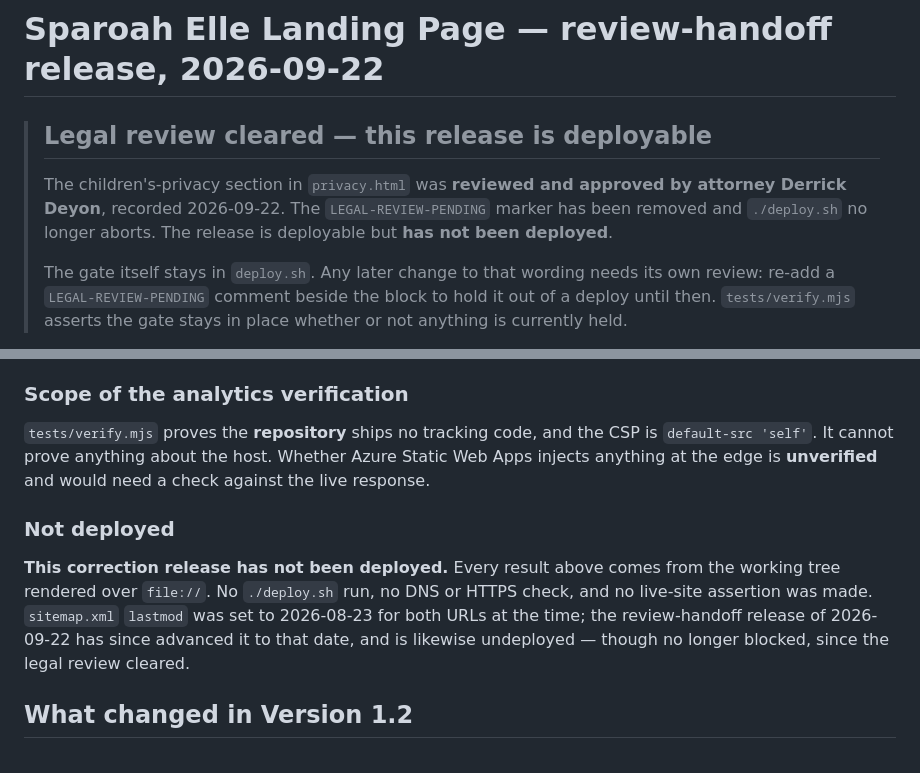
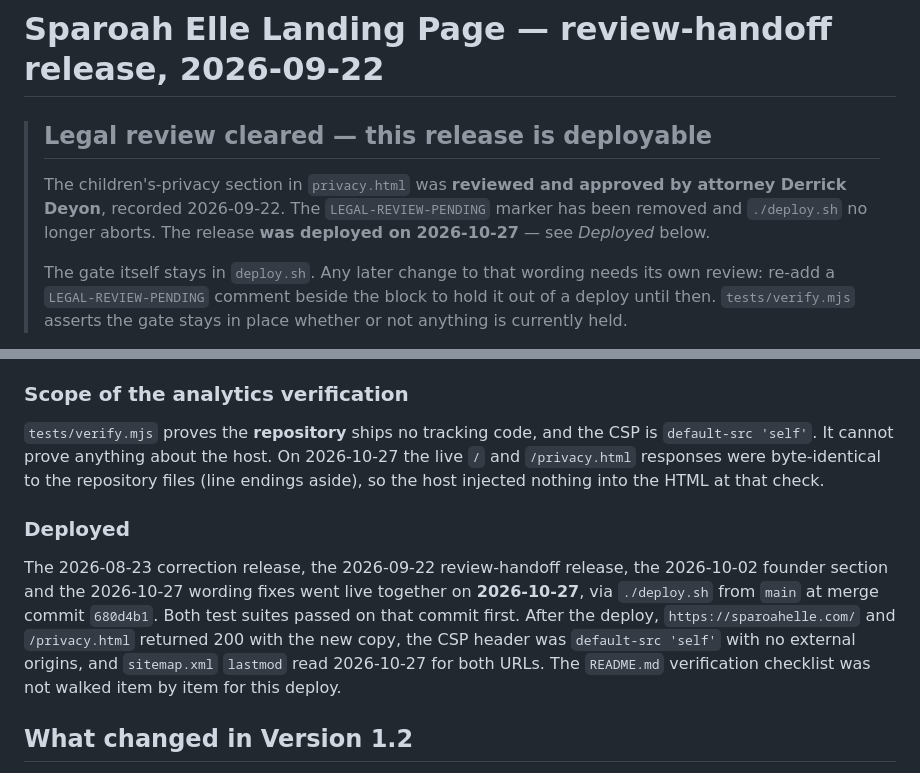
Before and after one commit to gregorywdouglas/sparoah-elle-website, a Markdown page: README.md, 2 parts joined by grey strips. Drawn GitHub-style.

Commit message:
Record the 2026-10-27 deployment in CLAUDE.md and README
main went live on 2026-10-27 from merge commit 680d4b1, carrying the
2026-08-23 correction release, the 2026-09-22 review-handoff release,
the 2026-10-02 founder section and the 2026-10-27 wording fixes.

Replace the "not deployed" statements with what was deployed and what
was checked live, and close the open edge-injection question: the live
HTML matched the repository files byte for byte.

Co-Authored-By: Claude Opus 5.5 <noreply@anthropic.com>

```diff
--- a/README.md
+++ b/README.md
@@ -4,7 +4,7 @@
 >
 > The children's-privacy section in `privacy.html` was **reviewed and approved by attorney
 > Derrick Deyon**, recorded 2026-09-22. The `LEGAL-REVIEW-PENDING` marker has been removed and
-> `./deploy.sh` no longer aborts. The release is deployable but **has not been deployed**.
+> `./deploy.sh` no longer aborts. The release **was deployed on 2026-10-27** — see *Deployed* below.
 >
 > The gate itself stays in `deploy.sh`. Any later change to that wording needs its own review:
 > re-add a `LEGAL-REVIEW-PENDING` comment beside the block to hold it out of a deploy until then.
@@ -180,16 +180,19 @@ meet AA, lowest **4.75:1**; no console errors on either page.
 ### Scope of the analytics verification
 
 `tests/verify.mjs` proves the **repository** ships no tracking code, and the CSP is
-`default-src 'self'`. It cannot prove anything about the host. Whether Azure Static Web Apps
-injects anything at the edge is **unverified** and would need a check against the live response.
+`default-src 'self'`. It cannot prove anything about the host. On 2026-10-27 the live
+`/` and `/privacy.html` responses were byte-identical to the repository files (line endings
+aside), so the host injected nothing into the HTML at that check.
 
-### Not deployed
+### Deployed
 
-**This correction release has not been deployed.** Every result above comes from the working tree
-rendered over `file://`. No `./deploy.sh` run, no DNS or HTTPS check, and no live-site assertion
-was made. `sitemap.xml` `lastmod` was set to 2026-08-23 for both URLs at the time; the
-review-handoff release of 2026-09-22 has since advanced it to that date, and is likewise
-undeployed — though no longer blocked, since the legal review cleared.
+The 2026-08-23 correction release, the 2026-09-22 review-handoff release, the 2026-10-02 founder
+section and the 2026-10-27 wording fixes went live together on **2026-10-27**, via `./deploy.sh`
+from `main` at merge commit `680d4b1`. Both test suites passed on that commit first. After the
+deploy, `https://sparoahelle.com/` and `/privacy.html` returned 200 with the new copy, the CSP
+header was `default-src 'self'` with no external origins, and `sitemap.xml` `lastmod` read
+2026-10-27 for both URLs. The `README.md` verification checklist was not walked item by item for
+this deploy.
 
 ## What changed in Version 1.2
 
```
Also changed, not shown: CLAUDE.md (+4 -3 lines).
